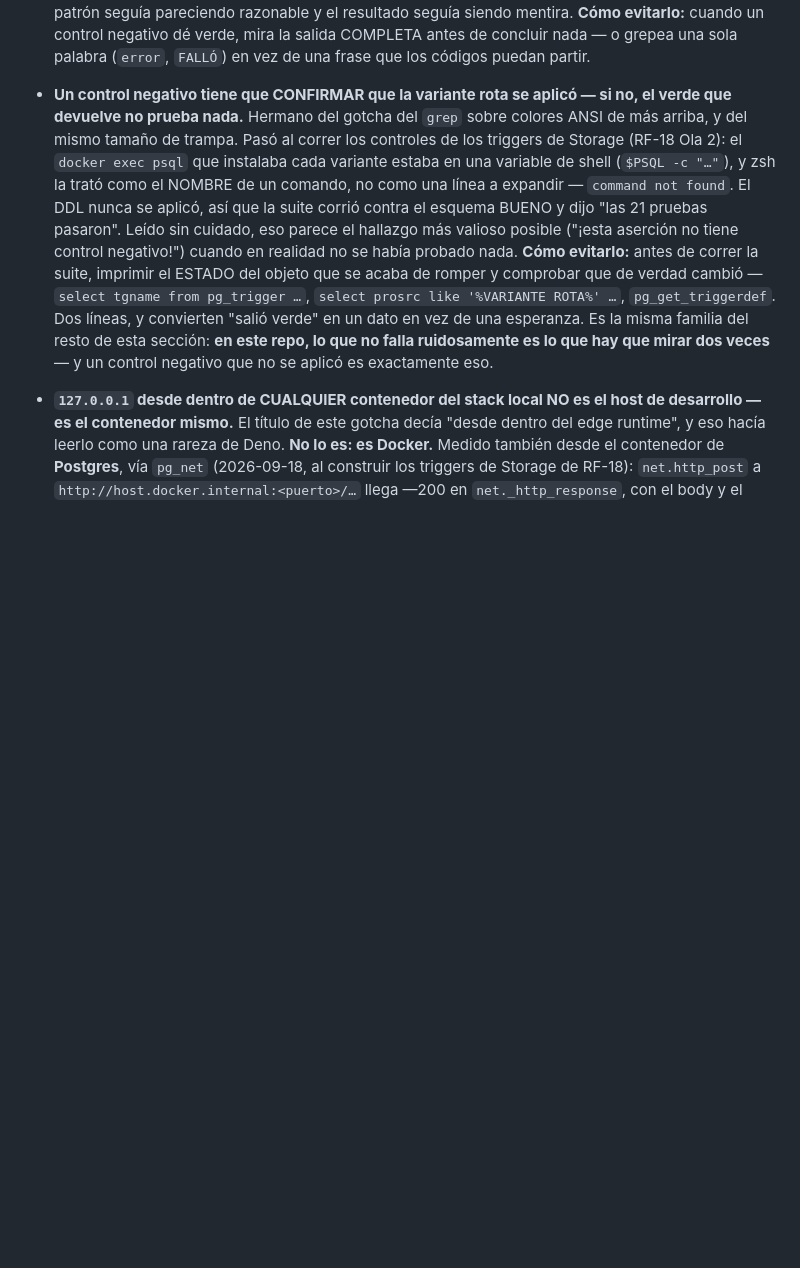
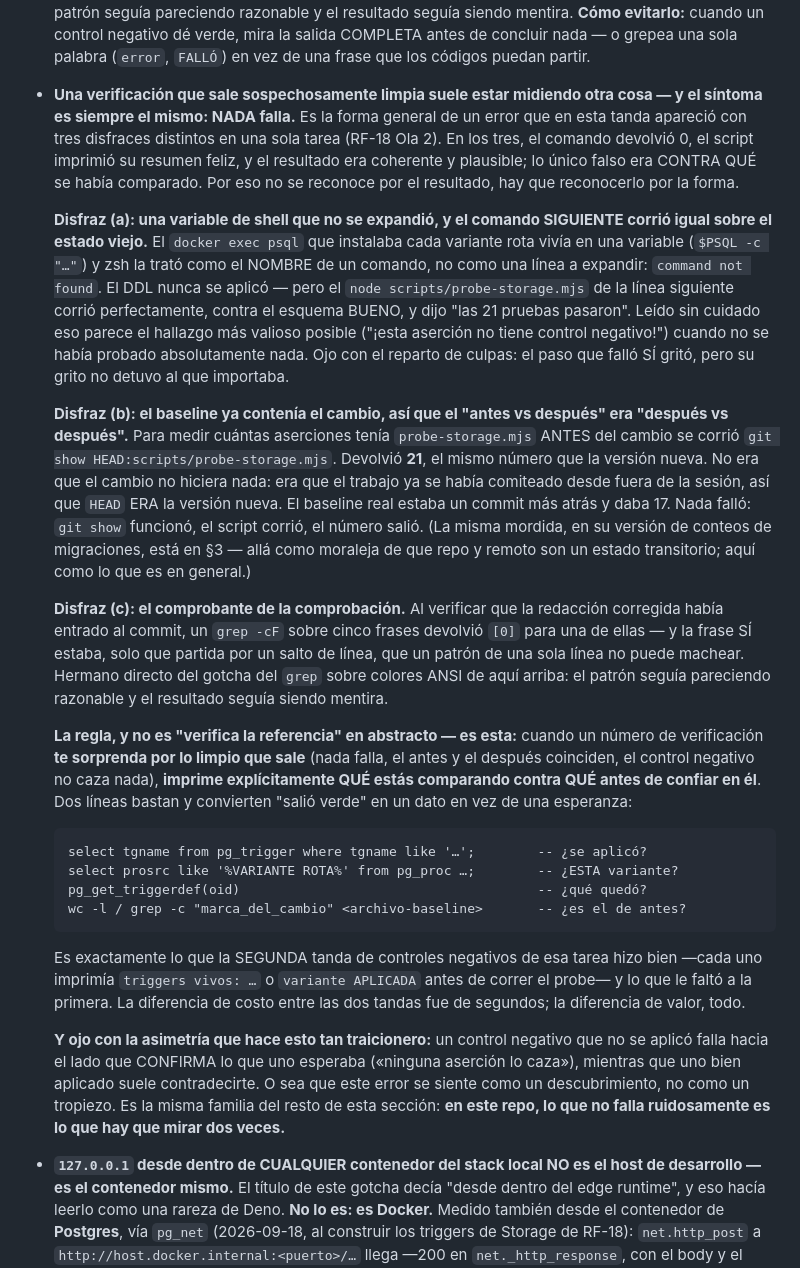
Before and after one commit to Enrique-Macias/Relevo-Marketplace, a Markdown page: CLAUDE.md, the part around the change. GitHub-like rendering; blank space fills up the shorter version.

Commit message:
Actualiza la documentación en CLAUDE.md para resaltar la importancia de los controles negativos en las pruebas de triggers. Se amplían las secciones sobre errores comunes y se introducen nuevos ejemplos de "disfraces" que pueden llevar a resultados engañosos en las verificaciones. Se enfatiza la necesidad de imprimir explícitamente las comparaciones antes de confiar en los resultados, mejorando así la claridad y la efectividad de las pruebas en el contexto de la moderación de contenido.

````diff
--- a/CLAUDE.md
+++ b/CLAUDE.md
@@ -2147,23 +2147,68 @@ del componente y no de la pantalla está en `componentes-compartidos.md`.
   grepea una sola palabra (`error`, `FALLÓ`) en vez de una frase que los códigos
   puedan partir.
 
-- **Un control negativo tiene que CONFIRMAR que la variante rota se aplicó —
-  si no, el verde que devuelve no prueba nada.** Hermano del gotcha del `grep`
-  sobre colores ANSI de más arriba, y del mismo tamaño de trampa. Pasó al correr
-  los controles de los triggers de Storage (RF-18 Ola 2): el `docker exec psql`
-  que instalaba cada variante estaba en una variable de shell (`$PSQL -c "…"`),
-  y zsh la trató como el NOMBRE de un comando, no como una línea a expandir —
-  `command not found`. El DDL nunca se aplicó, así que la suite corrió contra el
-  esquema BUENO y dijo "las 21 pruebas pasaron". Leído sin cuidado, eso parece
-  el hallazgo más valioso posible ("¡esta aserción no tiene control negativo!")
-  cuando en realidad no se había probado nada.
-  **Cómo evitarlo:** antes de correr la suite, imprimir el ESTADO del objeto que
-  se acaba de romper y comprobar que de verdad cambió — `select tgname from
-  pg_trigger …`, `select prosrc like '%VARIANTE ROTA%' …`, `pg_get_triggerdef`.
-  Dos líneas, y convierten "salió verde" en un dato en vez de una esperanza. Es
-  la misma familia del resto de esta sección: **en este repo, lo que no falla
-  ruidosamente es lo que hay que mirar dos veces** — y un control negativo que
-  no se aplicó es exactamente eso.
+- **Una verificación que sale sospechosamente limpia suele estar midiendo otra
+  cosa — y el síntoma es siempre el mismo: NADA falla.** Es la forma general de
+  un error que en esta tanda apareció con tres disfraces distintos en una sola
+  tarea (RF-18 Ola 2). En los tres, el comando devolvió 0, el script imprimió su
+  resumen feliz, y el resultado era coherente y plausible; lo único falso era
+  CONTRA QUÉ se había comparado. Por eso no se reconoce por el resultado, hay
+  que reconocerlo por la forma.
+
+  **Disfraz (a): una variable de shell que no se expandió, y el comando
+  SIGUIENTE corrió igual sobre el estado viejo.** El `docker exec psql` que
+  instalaba cada variante rota vivía en una variable (`$PSQL -c "…"`) y zsh la
+  trató como el NOMBRE de un comando, no como una línea a expandir:
+  `command not found`. El DDL nunca se aplicó — pero el `node
+  scripts/probe-storage.mjs` de la línea siguiente corrió perfectamente, contra
+  el esquema BUENO, y dijo "las 21 pruebas pasaron". Leído sin cuidado eso
+  parece el hallazgo más valioso posible ("¡esta aserción no tiene control
+  negativo!") cuando no se había probado absolutamente nada. Ojo con el reparto
+  de culpas: el paso que falló SÍ gritó, pero su grito no detuvo al que
+  importaba.
+
+  **Disfraz (b): el baseline ya contenía el cambio, así que el "antes vs
+  después" era "después vs después".** Para medir cuántas aserciones tenía
+  `probe-storage.mjs` ANTES del cambio se corrió
+  `git show HEAD:scripts/probe-storage.mjs`. Devolvió **21**, el mismo número
+  que la versión nueva. No era que el cambio no hiciera nada: era que el trabajo
+  ya se había comiteado desde fuera de la sesión, así que `HEAD` ERA la versión
+  nueva. El baseline real estaba un commit más atrás y daba 17. Nada falló:
+  `git show` funcionó, el script corrió, el número salió. (La misma mordida, en
+  su versión de conteos de migraciones, está en §3 — allá como moraleja de que
+  repo y remoto son un estado transitorio; aquí como lo que es en general.)
+
+  **Disfraz (c): el comprobante de la comprobación.** Al verificar que la
+  redacción corregida había entrado al commit, un `grep -cF` sobre cinco frases
+  devolvió `[0]` para una de ellas — y la frase SÍ estaba, solo que partida por
+  un salto de línea, que un patrón de una sola línea no puede machear. Hermano
+  directo del gotcha del `grep` sobre colores ANSI de aquí arriba: el patrón
+  seguía pareciendo razonable y el resultado seguía siendo mentira.
+
+  **La regla, y no es "verifica la referencia" en abstracto — es esta:** cuando
+  un número de verificación **te sorprenda por lo limpio que sale** (nada falla,
+  el antes y el después coinciden, el control negativo no caza nada), **imprime
+  explícitamente QUÉ estás comparando contra QUÉ antes de confiar en él**. Dos
+  líneas bastan y convierten "salió verde" en un dato en vez de una esperanza:
+
+  ```
+  select tgname from pg_trigger where tgname like '…';        -- ¿se aplicó?
+  select prosrc like '%VARIANTE ROTA%' from pg_proc …;        -- ¿ESTA variante?
+  pg_get_triggerdef(oid)                                      -- ¿qué quedó?
+  wc -l / grep -c "marca_del_cambio" <archivo-baseline>       -- ¿es el de antes?
+  ```
+
+  Es exactamente lo que la SEGUNDA tanda de controles negativos de esa tarea
+  hizo bien —cada uno imprimía `triggers vivos: …` o `variante APLICADA` antes
+  de correr el probe— y lo que le faltó a la primera. La diferencia de costo
+  entre las dos tandas fue de segundos; la diferencia de valor, todo.
+
+  **Y ojo con la asimetría que hace esto tan traicionero:** un control negativo
+  que no se aplicó falla hacia el lado que CONFIRMA lo que uno esperaba
+  («ninguna aserción lo caza»), mientras que uno bien aplicado suele
+  contradecirte. O sea que este error se siente como un descubrimiento, no como
+  un tropiezo. Es la misma familia del resto de esta sección: **en este repo, lo
+  que no falla ruidosamente es lo que hay que mirar dos veces.**
 
 - **`127.0.0.1` desde dentro de CUALQUIER contenedor del stack local NO es el
   host de desarrollo — es el contenedor mismo.** El título de este gotcha decía
````
